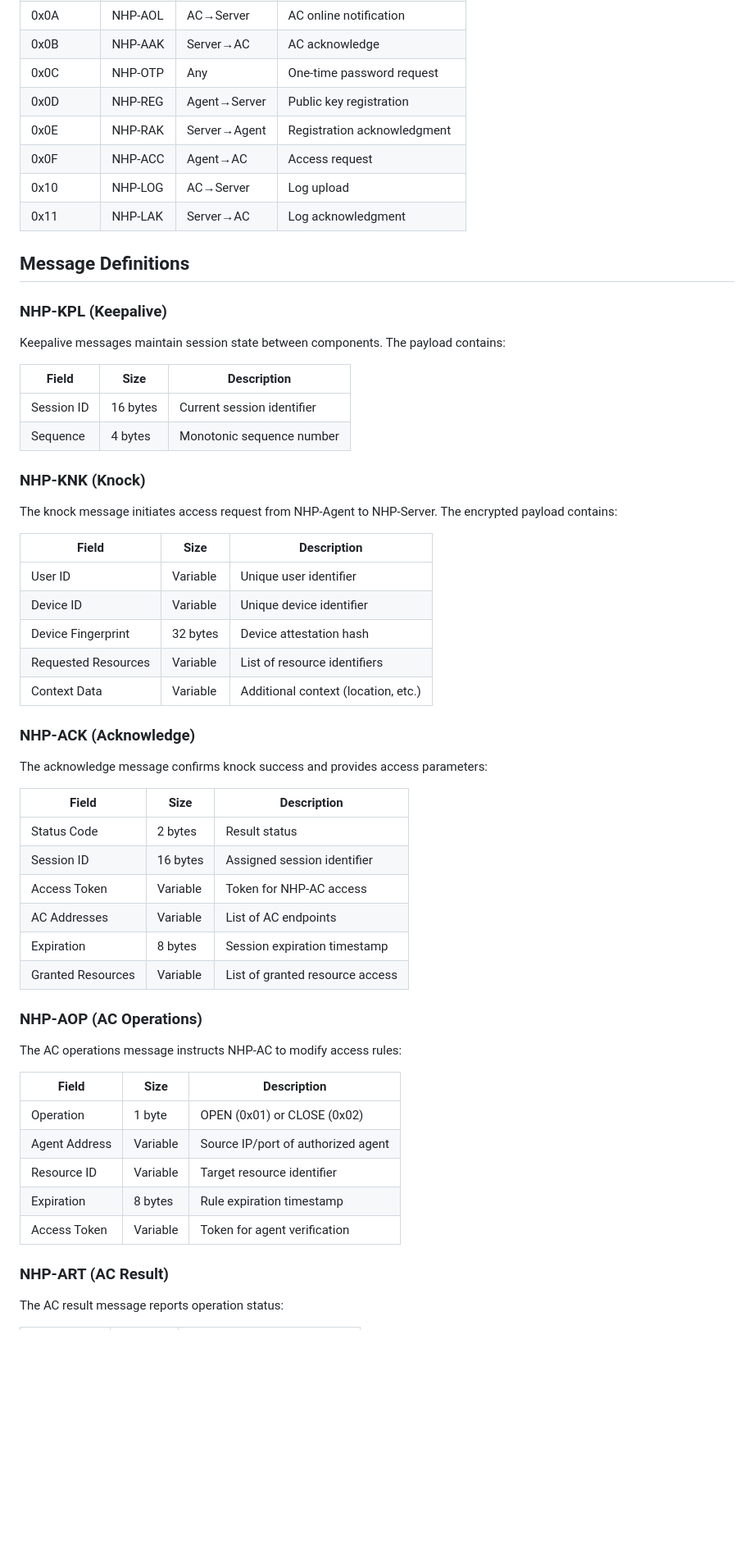
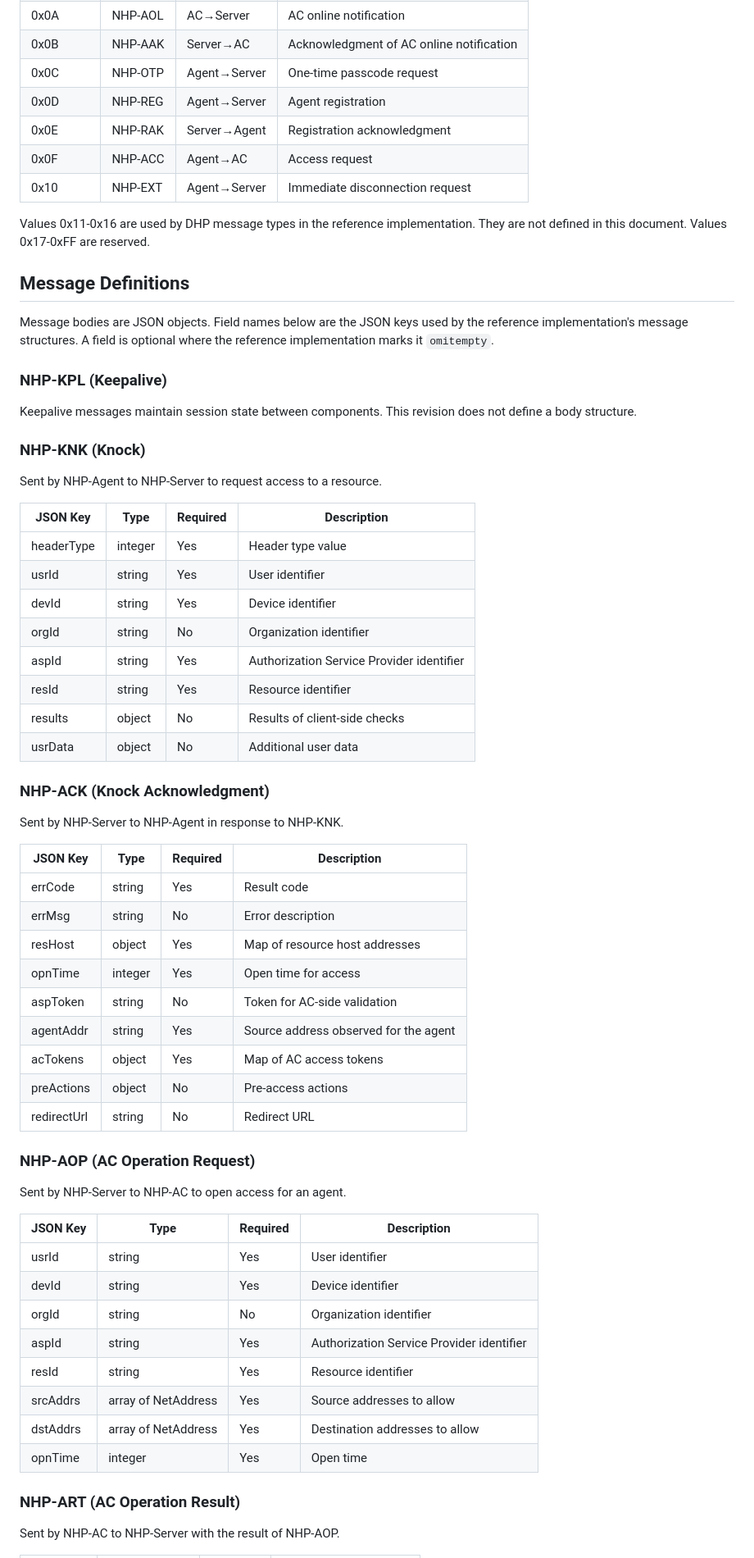
Before and after one commit to OpenNHP/ietf-rfc-nhp, a Markdown page: draft-opennhp-ztcpp-nhp.md, the part around one of its changes. Shown at 82% size. GitHub-like rendering; blank space fills up the shorter version.

```diff
--- a/draft-opennhp-ztcpp-nhp.md
+++ b/draft-opennhp-ztcpp-nhp.md
@@ -569,61 +572,68 @@ Header Checksum (16 bits)
 | 0x0A | NHP-AOL | AC→Server | AC online notification |
-| 0x0B | NHP-AAK | Server→AC | AC acknowledge |
-| 0x0C | NHP-OTP | Any | One-time password request |
-| 0x0D | NHP-REG | Agent→Server | Public key registration |
+| 0x0B | NHP-AAK | Server→AC | Acknowledgment of AC online notification |
+| 0x0C | NHP-OTP | Agent→Server | One-time passcode request |
+| 0x0D | NHP-REG | Agent→Server | Agent registration |
 | 0x0E | NHP-RAK | Server→Agent | Registration acknowledgment |
 | 0x0F | NHP-ACC | Agent→AC | Access request |
-| 0x10 | NHP-LOG | AC→Server | Log upload |
-| 0x11 | NHP-LAK | Server→AC | Log acknowledgment |
+| 0x10 | NHP-EXT | Agent→Server | Immediate disconnection request |
+
+Values 0x11-0x16 are used by DHP message types in the reference implementation. They are not defined in this document. Values 0x17-0xFF are reserved.
 
 ## Message Definitions
 
+Message bodies are JSON objects. Field names below are the JSON keys used by the reference implementation's message structures. A field is optional where the reference implementation marks it `omitempty`.
+
 ### NHP-KPL (Keepalive)
 
-Keepalive messages maintain session state between components. The payload contains:
-
-| Field | Size | Description |
-|-------|------|-------------|
-| Session ID | 16 bytes | Current session identifier |
-| Sequence | 4 bytes | Monotonic sequence number |
+Keepalive messages maintain session state between components. This revision does not define a body structure.
 
 ### NHP-KNK (Knock)
 
-The knock message initiates access request from NHP-Agent to NHP-Server. The encrypted payload contains:
+Sent by NHP-Agent to NHP-Server to request access to a resource.
 
-| Field | Size | Description |
-|-------|------|-------------|
-| User ID | Variable | Unique user identifier |
-| Device ID | Variable | Unique device identifier |
-| Device Fingerprint | 32 bytes | Device attestation hash |
-| Requested Resources | Variable | List of resource identifiers |
-| Context Data | Variable | Additional context (location, etc.) |
+| JSON Key | Type | Required | Description |
+|----------|------|----------|-------------|
+| headerType | integer | Yes | Header type value |
+| usrId | string | Yes | User identifier |
+| devId | string | Yes | Device identifier |
+| orgId | string | No | Organization identifier |
+| aspId | string | Yes | Authorization Service Provider identifier |
+| resId | string | Yes | Resource identifier |
+| results | object | No | Results of client-side checks |
+| usrData | object | No | Additional user data |
 
-### NHP-ACK (Acknowledge)
+### NHP-ACK (Knock Acknowledgment)
 
-The acknowledge message confirms knock success and provides access parameters:
+Sent by NHP-Server to NHP-Agent in response to NHP-KNK.
 
-| Field | Size | Description |
-|-------|------|-------------|
-| Status Code | 2 bytes | Result status |
-| Session ID | 16 bytes | Assigned session identifier |
-| Access Token | Variable | Token for NHP-AC access |
-| AC Addresses | Variable | List of AC endpoints |
-| Expiration | 8 bytes | Session expiration timestamp |
-| Granted Resources | Variable | List of granted resource access |
+| JSON Key | Type | Required | Description |
+|----------|------|----------|-------------|
+| errCode | string | Yes | Result code |
+| errMsg | string | No | Error description |
+| resHost | object | Yes | Map of resource host addresses |
+| opnTime | integer | Yes | Open time for access |
+| aspToken | string | No | Token for AC-side validation |
+| agentAddr | string | Yes | Source address observed for the agent |
+| acTokens | object | Yes | Map of AC access tokens |
+| preActions | object | No | Pre-access actions |
+| redirectUrl | string | No | Redirect URL |
 
-### NHP-AOP (AC Operations)
+### NHP-AOP (AC Operation Request)
 
-The AC operations message instructs NHP-AC to modify access rules:
+Sent by NHP-Server to NHP-AC to open access for an agent.
 
-| Field | Size | Description |
-|-------|------|-------------|
-| Operation | 1 byte | OPEN (0x01) or CLOSE (0x02) |
-| Agent Address | Variable | Source IP/port of authorized agent |
-| Resource ID | Variable | Target resource identifier |
-| Expiration | 8 bytes | Rule expiration timestamp |
-| Access Token | Variable | Token for agent verification |
+| JSON Key | Type | Required | Description |
+|----------|------|----------|-------------|
+| usrId | string | Yes | User identifier |
+| devId | string | Yes | Device identifier |
+| orgId | string | No | Organization identifier |
+| aspId | string | Yes | Authorization Service Provider identifier |
+| resId | string | Yes | Resource identifier |
+| srcAddrs | array of NetAddress | Yes | Source addresses to allow |
+| dstAddrs | array of NetAddress | Yes | Destination addresses to allow |
+| opnTime | integer | Yes | Open time |
 
-### NHP-ART (AC Result)
+### NHP-ART (AC Operation Result)
 
-The AC result message reports operation status:
+Sent by NHP-AC to NHP-Server with the result of NHP-AOP.
 
```
Also changed, not shown: other parts of draft-opennhp-ztcpp-nhp.md (+184 -100 lines).
